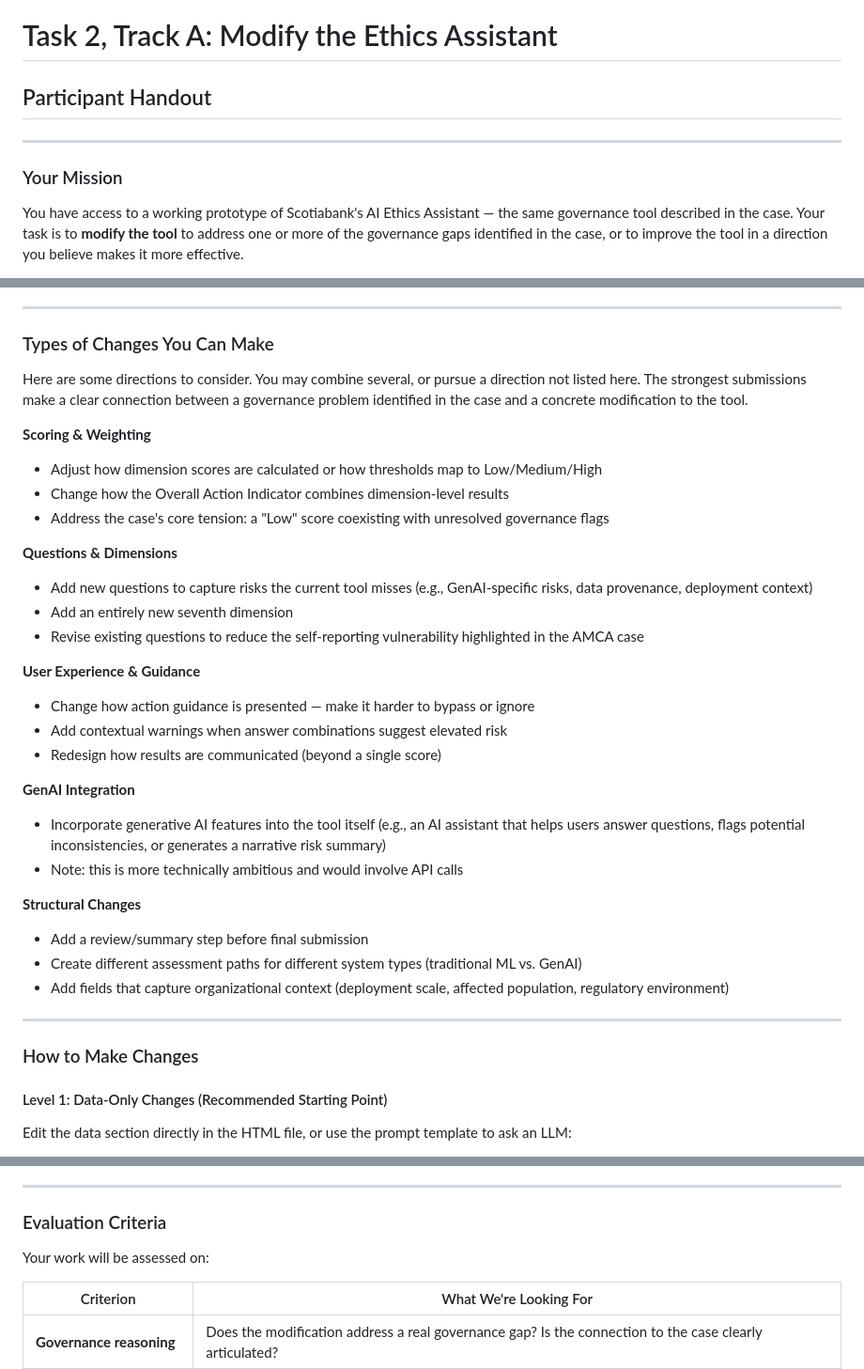
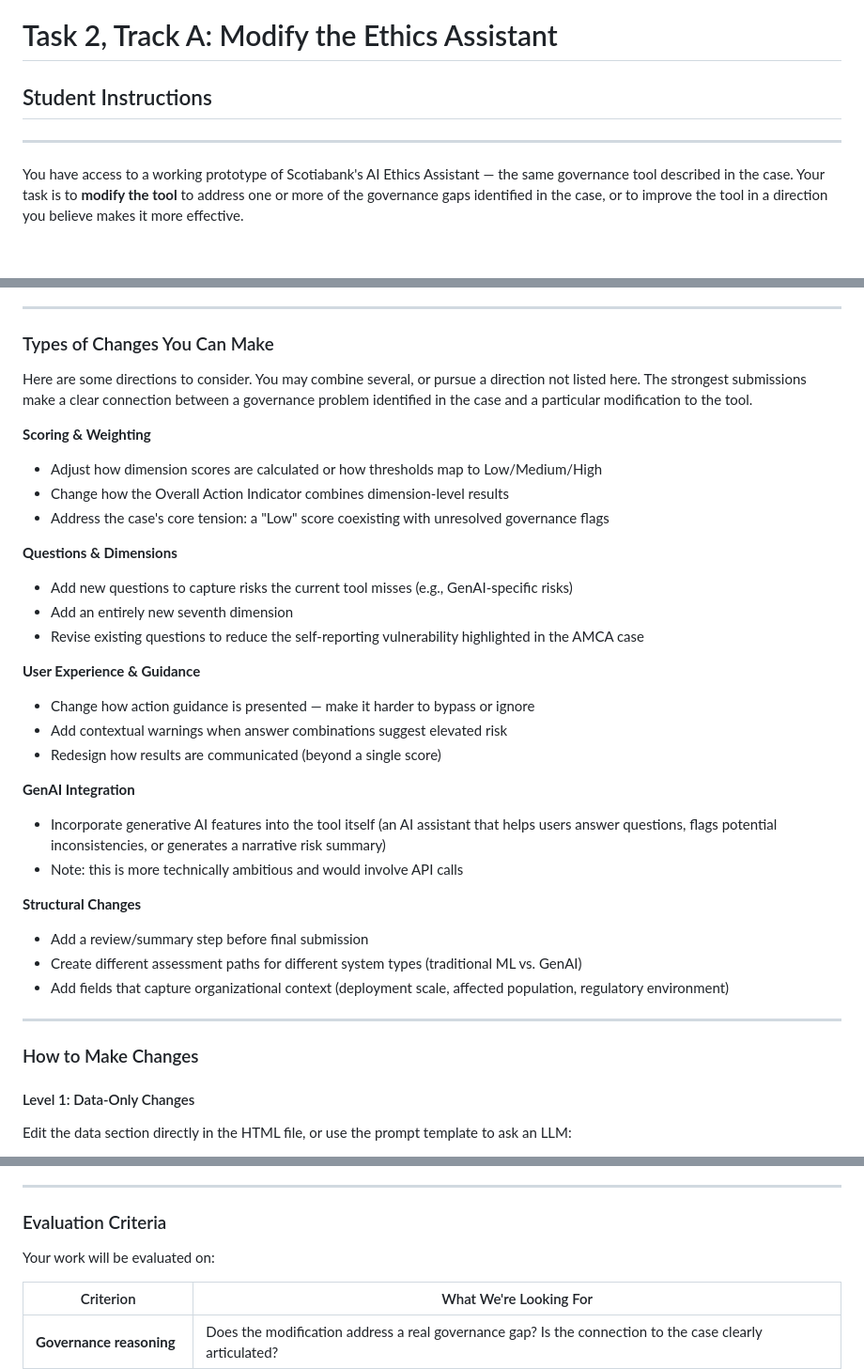
Before and after one commit to tanya-gridchina/ai-ethics, a Markdown page: Student Instructions (Task 2-A).md, 3 parts joined by grey strips. Shown at 94% size. Drawn GitHub-style; blank space fills up the shorter version.

```diff
--- a/Student Instructions (Task 2-A).md
+++ b/Student Instructions (Task 2-A).md
@@ -1,10 +1,8 @@
 # Task 2, Track A: Modify the Ethics Assistant
 
-## Participant Handout
+## Student Instructions
 
 ---
-
-### Your Mission
 
 You have access to a working prototype of Scotiabank's AI Ethics Assistant — the same governance tool described in the case. Your task is to **modify the tool** to address one or more of the governance gaps identified in the case, or to improve the tool in a direction you believe makes it more effective.
 
@@ -27,7 +25,7 @@ Start by **using the tool yourself** — complete an assessment for a hypothetic
 
 ### Types of Changes You Can Make
 
-Here are some directions to consider. You may combine several, or pursue a direction not listed here. The strongest submissions make a clear connection between a governance problem identified in the case and a concrete modification to the tool.
+Here are some directions to consider. You may combine several, or pursue a direction not listed here. The strongest submissions make a clear connection between a governance problem identified in the case and a particular modification to the tool.
 
 **Scoring & Weighting**
 - Adjust how dimension scores are calculated or how thresholds map to Low/Medium/High
@@ -35,7 +33,7 @@ Here are some directions to consider. You may combine several, or pursue a direc
 - Address the case's core tension: a "Low" score coexisting with unresolved governance flags
 
 **Questions & Dimensions**
-- Add new questions to capture risks the current tool misses (e.g., GenAI-specific risks, data provenance, deployment context)
+- Add new questions to capture risks the current tool misses (e.g., GenAI-specific risks)
 - Add an entirely new seventh dimension
 - Revise existing questions to reduce the self-reporting vulnerability highlighted in the AMCA case
 
@@ -45,7 +43,7 @@ Here are some directions to consider. You may combine several, or pursue a direc
 - Redesign how results are communicated (beyond a single score)
 
 **GenAI Integration**
-- Incorporate generative AI features into the tool itself (e.g., an AI assistant that helps users answer questions, flags potential inconsistencies, or generates a narrative risk summary)
+- Incorporate generative AI features into the tool itself (an AI assistant that helps users answer questions, flags potential inconsistencies, or generates a narrative risk summary)
 - Note: this is more technically ambitious and would involve API calls
 
 **Structural Changes**
@@ -57,7 +55,7 @@ Here are some directions to consider. You may combine several, or pursue a direc
 
 ### How to Make Changes
 
-#### Level 1: Data-Only Changes (Recommended Starting Point)
+#### Level 1: Data-Only Changes
 Edit the data section directly in the HTML file, or use the prompt template to ask an LLM:
 
 > *Example: "Add a new question to the Acceptable Use dimension: 'Does this use case generate content that could be mistaken for human-produced output?' with Yes scoring 4 and No scoring 0, and add action guidance explaining the risks of synthetic content in financial communications."*
@@ -88,7 +86,7 @@ Submit **two items**:
 
 ### Evaluation Criteria
 
-Your work will be assessed on:
+Your work will be evaluated on:
 
 | Criterion | What We're Looking For |
 |-----------|----------------------|
```
